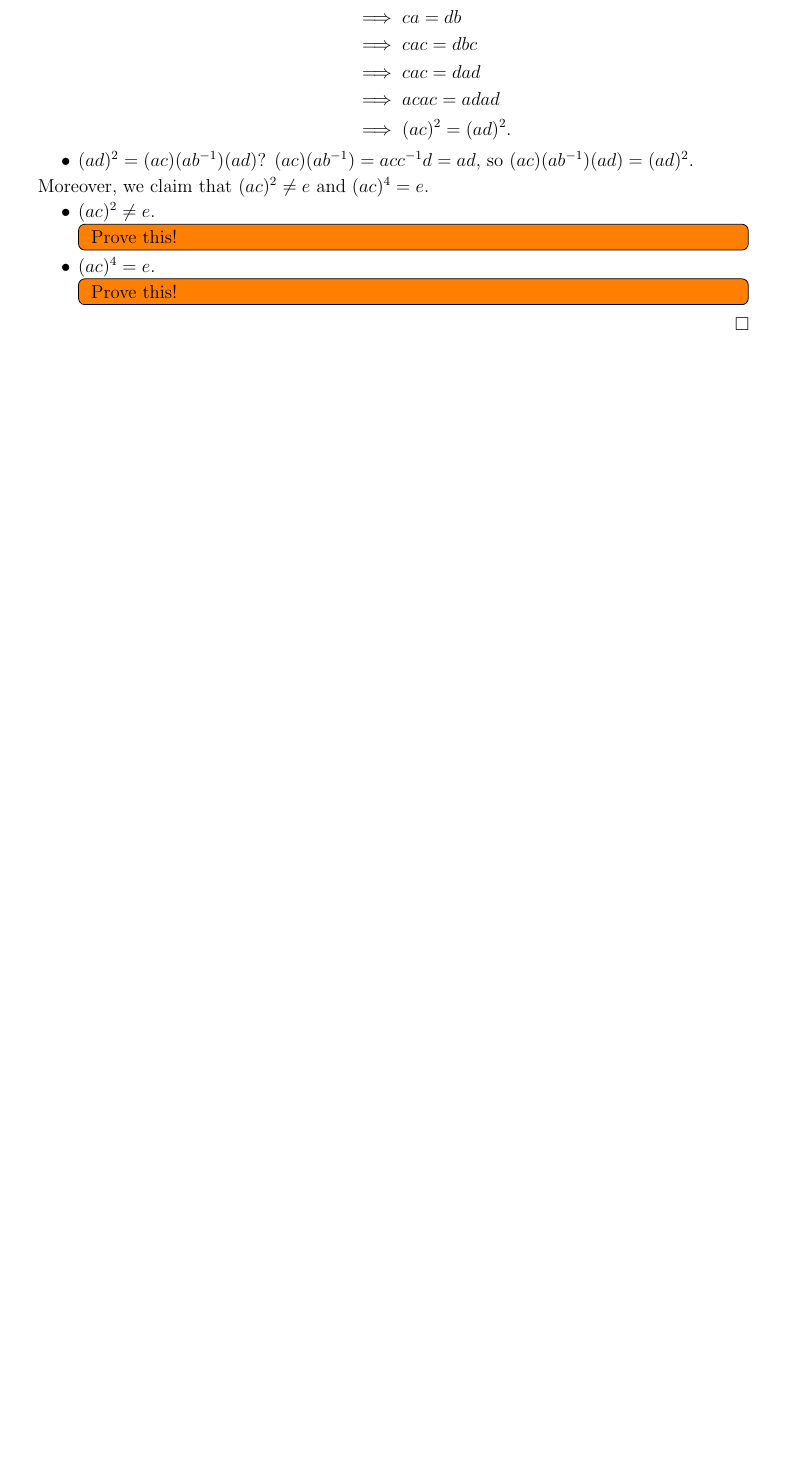
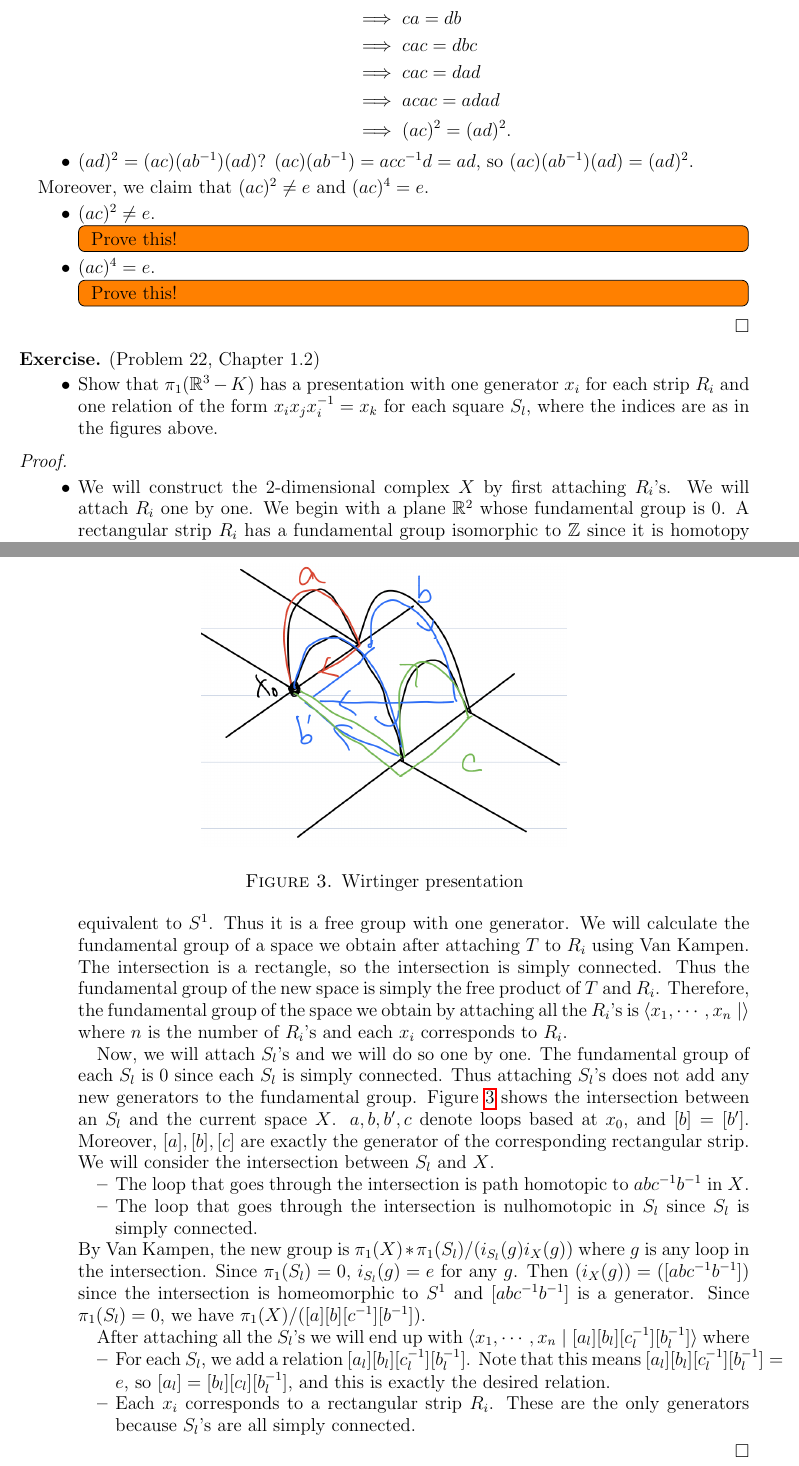
Before and after one commit to hidenori-shinohara/courses, a LaTeX problem sheet (math611/hw3/math611-hw3.tex): part of page 3 of 3 before the commit and two parts of pages 3 and 4 of 4 after it, the two joined at a grey line, cut so that both start at the same text, the shorter picture padded with empty space. Compiled offline with pdfLaTeX.

Commit message:
Finish Problem 22(a) 611

```diff
--- a/math611/hw3/math611-hw3.tex
+++ b/math611/hw3/math611-hw3.tex
@@ -153,4 +153,64 @@
 
 \end{proof}
 
+\begin{exer}{(Problem 22, Chapter 1.2)}
+  $ $
+  \begin{itemize}
+    \item
+      Show that $\pi_1(\mathbb{R}^3 - K)$ has a presentation with one generator $x_i$ for each strip $R_i$ and one relation of the form $x_ix_jx_i^{-1} = x_k$ for each square $S_l$,
+      where the indices are as in the figures above.
+  \end{itemize}
+\end{exer}
+
+\begin{proof}
+  $ $
+  \begin{itemize}
+    \item
+      We will construct the 2-dimensional complex $X$ by first attaching $R_i$'s.
+      We will attach $R_i$ one by one.
+      We begin with a plane $\mathbb{R}^2$ whose fundamental group is $0$.
+      A rectangular strip $R_i$ has a fundamental group isomorphic to $\mathbb{Z}$ since it is homotopy equivalent to $S^1$.
+      Thus it is a free group with one generator.
+      We will calculate the fundamental group of a space we obtain after attaching $T$ to $R_i$ using Van Kampen.
+      The intersection is a rectangle, so the intersection is simply connected.
+      Thus the fundamental group of the new space is simply the free product of $T$ and $R_i$.
+      Therefore, the fundamental group of the space we obtain by attaching all the $R_i$'s is $\langle x_1, \cdots, x_n \mid \rangle$ where $n$ is the number of $R_i$'s and each $x_i$ corresponds to $R_i$.
+
+      Now, we will attach $S_l$'s and we will do so one by one.
+      The fundamental group of each $S_l$ is $0$ since each $S_l$ is simply connected.
+      Thus attaching $S_l$'s does not add any new generators to the fundamental group.
+      \begin{figure}
+        \includegraphics[width=.5\linewidth]{wirtinger.jpeg}
+        \caption{Wirtinger presentation}
+        \label{fig:wirtinger}
+      \end{figure}
+      Figure \ref{fig:wirtinger} shows the intersection between an $S_l$ and the current space $X$.
+      $a, b, b', c$ denote loops based at $x_0$, and $[b] = [b']$.
+      Moreover, $[a], [b], [c]$ are exactly the generator of the corresponding rectangular strip.
+      We will consider the intersection between $S_l$ and $X$.
+      \begin{itemize}
+        \item
+          The loop that goes through the intersection is path homotopic to $abc^{-1}b^{-1}$ in $X$.
+        \item
+          The loop that goes through the intersection is nulhomotopic in $S_l$ since $S_l$ is simply connected.
+      \end{itemize}
+      By Van Kampen, the new group is $\pi_1(X) * \pi_1(S_l) / (i_{S_l}(g)i_{X}(g))$ where $g$ is any loop in the intersection.
+      Since $\pi_1(S_l) = 0$, $i_{S_l}(g) = e$ for any $g$.
+      Then $(i_X(g)) = ([abc^{-1}b^{-1}])$ since the intersection is homeomorphic to $S^1$ and $[abc^{-1}b^{-1}]$ is a generator.
+      Since $\pi_1(S_l) = 0$, we have $\pi_1(X) / ([a][b][c^{-1}][b^{-1}])$.
+
+      After attaching all the $S_l$'s we will end up with $\langle x_1, \cdots, x_n \mid [a_l][b_l][c_l^{-1}][b_l^{-1}] \rangle$ where
+
+      \begin{itemize}
+        \item
+          For each $S_l$, we add a relation $[a_l][b_l][c_l^{-1}][b_l^{-1}]$.
+          Note that this means $[a_l][b_l][c_l^{-1}][b_l^{-1}] = e$, so $[a_l] = [b_l][c_l][b_l^{-1}]$, and this is exactly the desired relation.
+        \item
+          Each $x_i$ corresponds to a rectangular strip $R_i$.
+          These are the only generators because $S_l$'s are all simply connected.
+      \end{itemize}
+  \end{itemize}
+
+\end{proof}
+
 \end{document}
```
Also changed, not shown: math611/hw3/math611-hw3.pdf, math611/hw3/wirtinger.jpeg (added).
